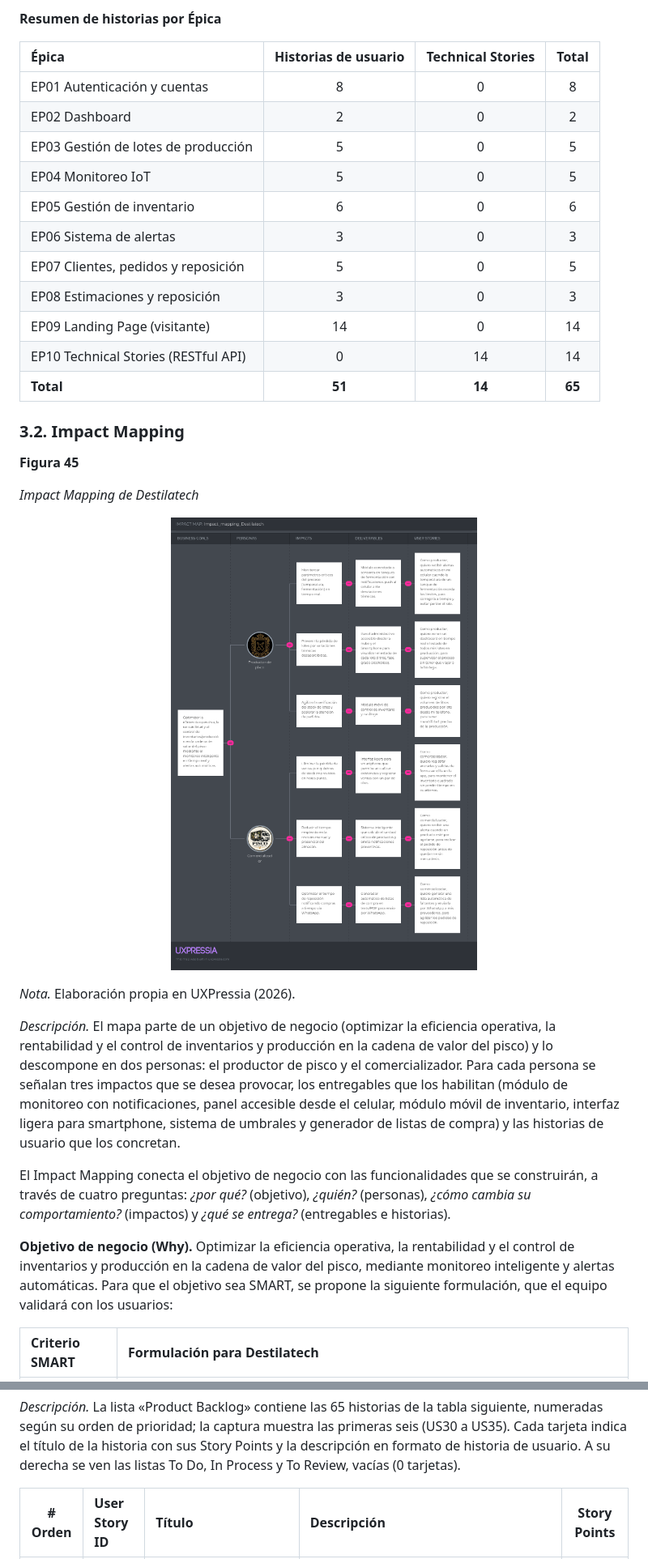
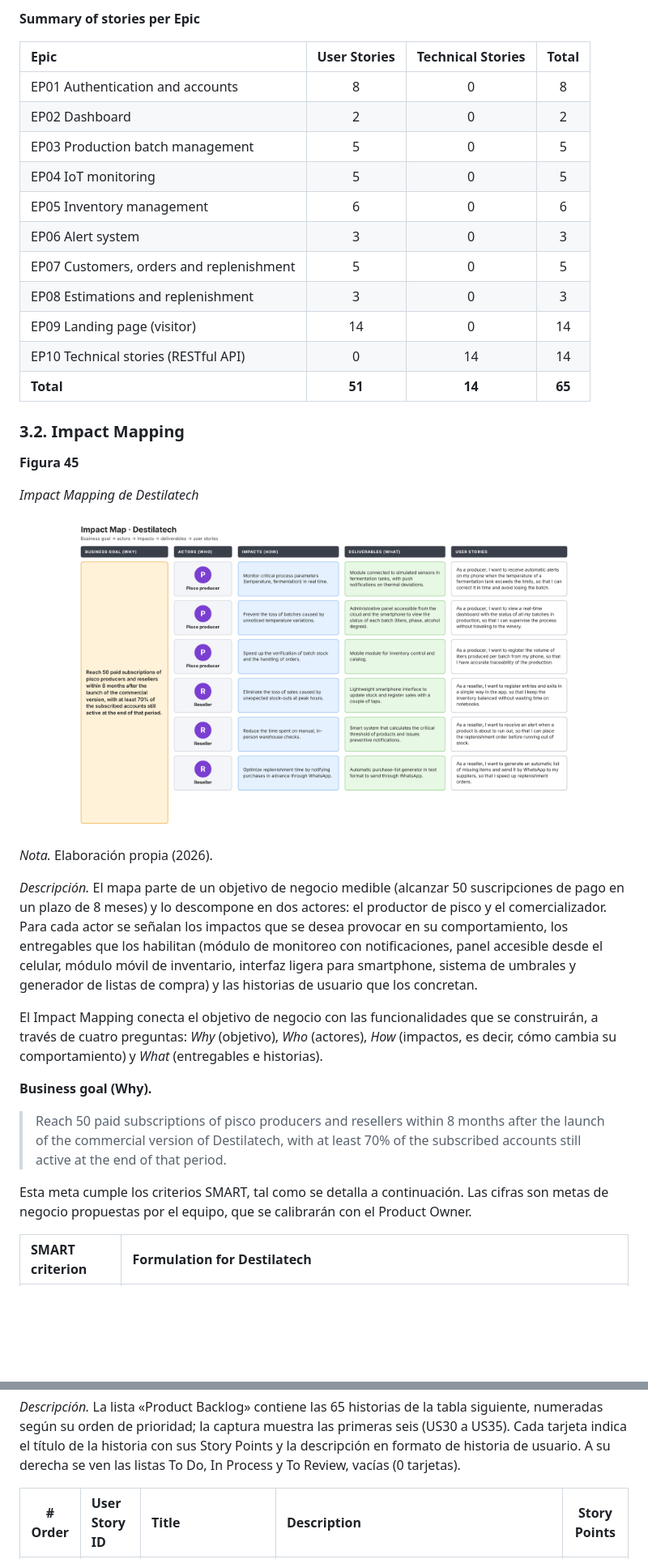
Before and after one commit to upc-pre-202620-1ASI0730-2620-8084-desti/destilatech-report, a Markdown page: report/30-requirements-specification.md, 2 parts joined by grey strips. Shown at 81% size. GitHub-like rendering; pictures changed too: report/assets/md-images-front-matter/Impact_mapping_Destilatech.png; blank space fills up the shorter version.

Commit message:
docs(report): write the stories and scenarios in English with a SMART impact mapping goal

```diff
--- a/report/30-requirements-specification.md
+++ b/report/30-requirements-specification.md
@@ -86,18 +86,18 @@ Las Épicas agrupan historias relacionadas. Además de las historias orientadas
 
-**Resumen de historias por Épica**
+**Summary of stories per Epic**
 
-| Épica | Historias de usuario | Technical Stories | Total |
+| Epic | User Stories | Technical Stories | Total |
 | :---------- | :----------: | :----------: | :----------: |
-| EP01 Autenticación y cuentas | 8 | 0 | 8 |
+| EP01 Authentication and accounts | 8 | 0 | 8 |
 | EP02 Dashboard | 2 | 0 | 2 |
-| EP03 Gestión de lotes de producción | 5 | 0 | 5 |
-| EP04 Monitoreo IoT | 5 | 0 | 5 |
-| EP05 Gestión de inventario | 6 | 0 | 6 |
-| EP06 Sistema de alertas | 3 | 0 | 3 |
-| EP07 Clientes, pedidos y reposición | 5 | 0 | 5 |
-| EP08 Estimaciones y reposición | 3 | 0 | 3 |
-| EP09 Landing Page (visitante) | 14 | 0 | 14 |
-| EP10 Technical Stories (RESTful API) | 0 | 14 | 14 |
+| EP03 Production batch management | 5 | 0 | 5 |
+| EP04 IoT monitoring | 5 | 0 | 5 |
+| EP05 Inventory management | 6 | 0 | 6 |
+| EP06 Alert system | 3 | 0 | 3 |
+| EP07 Customers, orders and replenishment | 5 | 0 | 5 |
+| EP08 Estimations and replenishment | 3 | 0 | 3 |
+| EP09 Landing page (visitor) | 14 | 0 | 14 |
+| EP10 Technical stories (RESTful API) | 0 | 14 | 14 |
 | **Total** | **51** | **14** | **65** |
 
 ### 3.2. Impact Mapping
@@ -108,14 +108,17 @@ Las Épicas agrupan historias relacionadas. Además de las historias orientadas
 
 <p align="center"><img src="assets/md-images-front-matter/Impact_mapping_Destilatech.png" alt="Impact Mapping de Destilatech" width="620"></p>
 
-*Nota.* Elaboración propia en UXPressia (2026).
+*Nota.* Elaboración propia (2026).
 
-*Descripción.* El mapa parte de un objetivo de negocio (optimizar la eficiencia operativa, la rentabilidad y el control de inventarios y producción en la cadena de valor del pisco) y lo descompone en dos personas: el productor de pisco y el comercializador. Para cada persona se señalan tres impactos que se desea provocar, los entregables que los habilitan (módulo de monitoreo con notificaciones, panel accesible desde el celular, módulo móvil de inventario, interfaz ligera para smartphone, sistema de umbrales y generador de listas de compra) y las historias de usuario que los concretan.
+*Descripción.* El mapa parte de un objetivo de negocio medible (alcanzar 50 suscripciones de pago en un plazo de 8 meses) y lo descompone en dos actores: el productor de pisco y el comercializador. Para cada actor se señalan los impactos que se desea provocar en su comportamiento, los entregables que los habilitan (módulo de monitoreo con notificaciones, panel accesible desde el celular, módulo móvil de inventario, interfaz ligera para smartphone, sistema de umbrales y generador de listas de compra) y las historias de usuario que los concretan.
 
+El Impact Mapping conecta el objetivo de negocio con las funcionalidades que se construirán, a través de cuatro preguntas: *Why* (objetivo), *Who* (actores), *How* (impactos, es decir, cómo cambia su comportamiento) y *What* (entregables e historias).
 
-El Impact Mapping conecta el objetivo de negocio con las funcionalidades que se construirán, a través de cuatro preguntas: *¿por qué?* (objetivo), *¿quién?* (personas), *¿cómo cambia su comportamiento?* (impactos) y *¿qué se entrega?* (entregables e historias).
+**Business goal (Why).**
 
-**Objetivo de negocio (Why).** Optimizar la eficiencia operativa, la rentabilidad y el control de inventarios y producción en la cadena de valor del pisco, mediante monitoreo inteligente y alertas automáticas. Para que el objetivo sea SMART, se propone la siguiente formulación, que el equipo validará con los usuarios:
+> Reach 50 paid subscriptions of pisco producers and resellers within 8 months after the launch of the commercial version of Destilatech, with at least 70% of the subscribed accounts still active at the end of that period.
 
-| Criterio SMART | Formulación para Destilatech |
+Esta meta cumple los criterios SMART, tal como se detalla a continuación. Las cifras son metas de negocio propuestas por el equipo, que se calibrarán con el Product Owner.
+
+| SMART criterion | Formulation for Destilatech |
 | :---------- | :------------------------------------------- |
@@ -157,5 +161,5 @@ Las ocho primeras historias (US30 a US37) corresponden al Sprint 1 (landing page
 *Descripción.* La lista «Product Backlog» contiene las 65 historias de la tabla siguiente, numeradas según su orden de prioridad; la captura muestra las primeras seis (US30 a US35). Cada tarjeta indica el título de la historia con sus Story Points y la descripción en formato de historia de usuario. A su derecha se ven las listas To Do, In Process y To Review, vacías (0 tarjetas).
 
 
-| # Orden | User Story ID | Título | Descripción | Story Points |
+| # Order | User Story ID | Title | Description | Story Points |
 | :----------: | :---------- | :----------- | :------------------------------------------- | :----------: |
```
Also changed, not shown: other parts of report/30-requirements-specification.md (+155 -154 lines).
